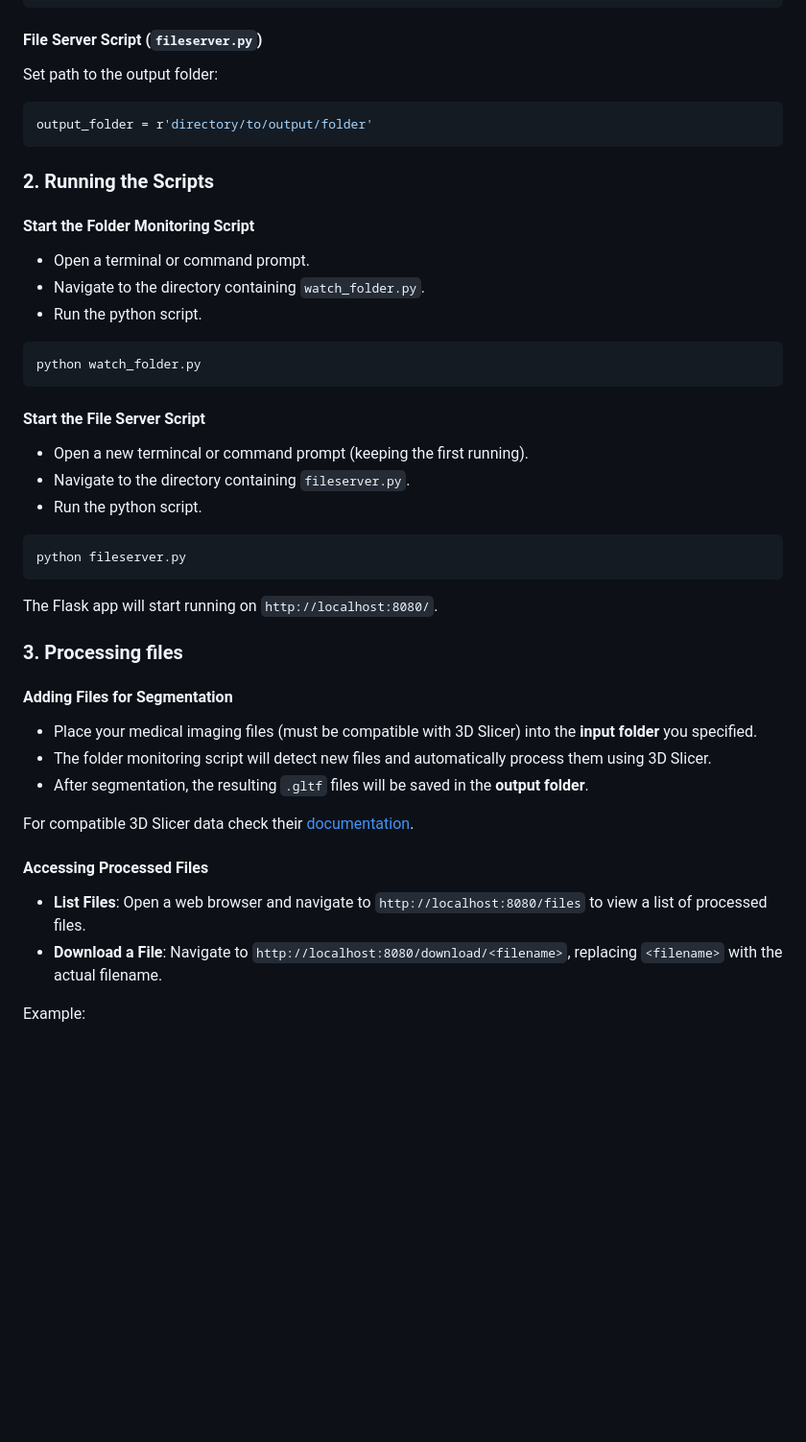
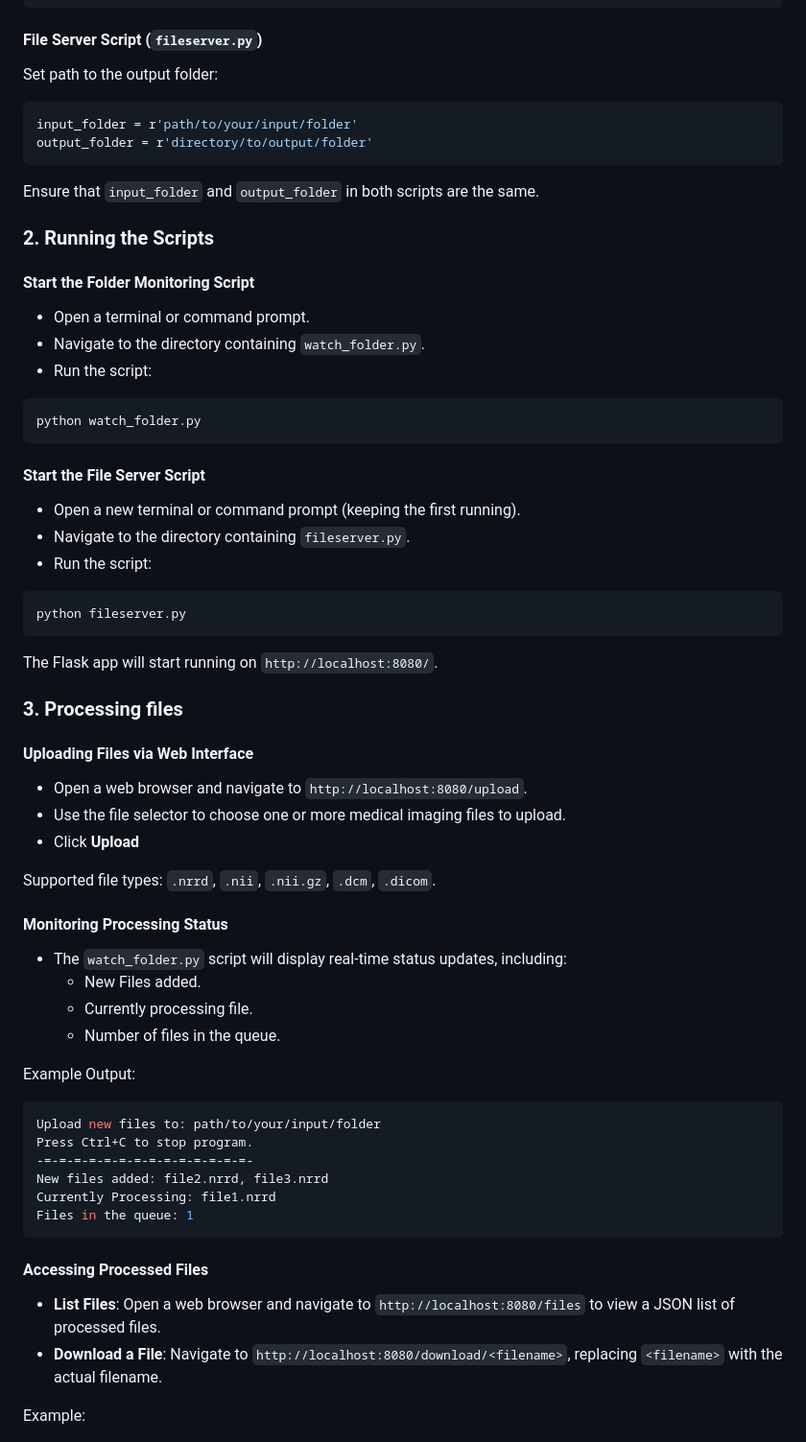
Before and after one commit to TeaTax16/QRFileServer, a Markdown page: README.md, the part around one of its changes. Shown at 96% size. GitHub-like rendering; blank space fills up the shorter version.

````diff
--- a/README.md
+++ b/README.md
@@ -52,36 +58,55 @@ slicer_path = r'directory/to/Slicer.exe'
 #### File Server Script (```fileserver.py```)
 Set path to the output folder:
 ```python
+input_folder = r'path/to/your/input/folder'
 output_folder = r'directory/to/output/folder'
 ```
+
+Ensure that ```input_folder``` and ```output_folder``` in both scripts are the same.
 
 ### 2. Running the Scripts
 #### Start the Folder Monitoring Script
 - Open a terminal or command prompt.
 - Navigate to the directory containing ```watch_folder.py```.
-- Run the python script.
+- Run the script:
 ```
 python watch_folder.py
 ```
 #### Start the File Server Script
-- Open a new termincal or command prompt (keeping the first running).
+- Open a new terminal or command prompt (keeping the first running).
 - Navigate to the directory containing  ```fileserver.py```.
-- Run the python script.
+- Run the script:
 ```
 python fileserver.py
 ```
 The Flask app will start running on ```http://localhost:8080/```.
 
 ### 3. Processing files
-#### Adding Files for Segmentation
-- Place your medical imaging files (must be compatible with 3D Slicer) into the **input folder** you specified.
-- The folder monitoring script will detect new files and automatically process them using 3D Slicer.
-- After segmentation, the resulting ```.gltf``` files will be saved in the **output folder**.
+#### **Uploading Files via Web Interface**
+- Open a web browser and navigate to ```http://localhost:8080/upload```.
+- Use the file selector to choose one or more medical imaging files to upload.
+- Click **Upload**
 
-For compatible 3D Slicer data check their [documentation](https://slicer.readthedocs.io/en/latest/user_guide/data_loading_and_saving.html).
+Supported file types: ```.nrrd```, ```.nii```, ```.nii.gz```, ```.dcm```, ```.dicom```.
 
-#### Accessing Processed Files
-- **List Files**: Open a web browser and navigate to ```http://localhost:8080/files``` to view a list of processed files.
+#### **Monitoring Processing Status**
+- The ```watch_folder.py``` script will display real-time status updates, including:
+    - New Files added.
+    - Currently processing file.
+    - Number of files in the queue.
+
+Example Output:
+```bash
+Upload new files to: path/to/your/input/folder
+Press Ctrl+C to stop program.
+-=-=-=-=-=-=-=-=-=-=-=-=-=-=-
+New files added: file2.nrrd, file3.nrrd
+Currently Processing: file1.nrrd
+Files in the queue: 1
+```
+
+#### **Accessing Processed Files**
+- **List Files**: Open a web browser and navigate to ```http://localhost:8080/files``` to view a JSON list of processed files.
 - **Download a File**: Navigate to ```http://localhost:8080/download/<filename>```, replacing ```<filename>``` with the actual filename.
 
 Example:
````
Also changed, not shown: other parts of README.md (+30 -8 lines).
